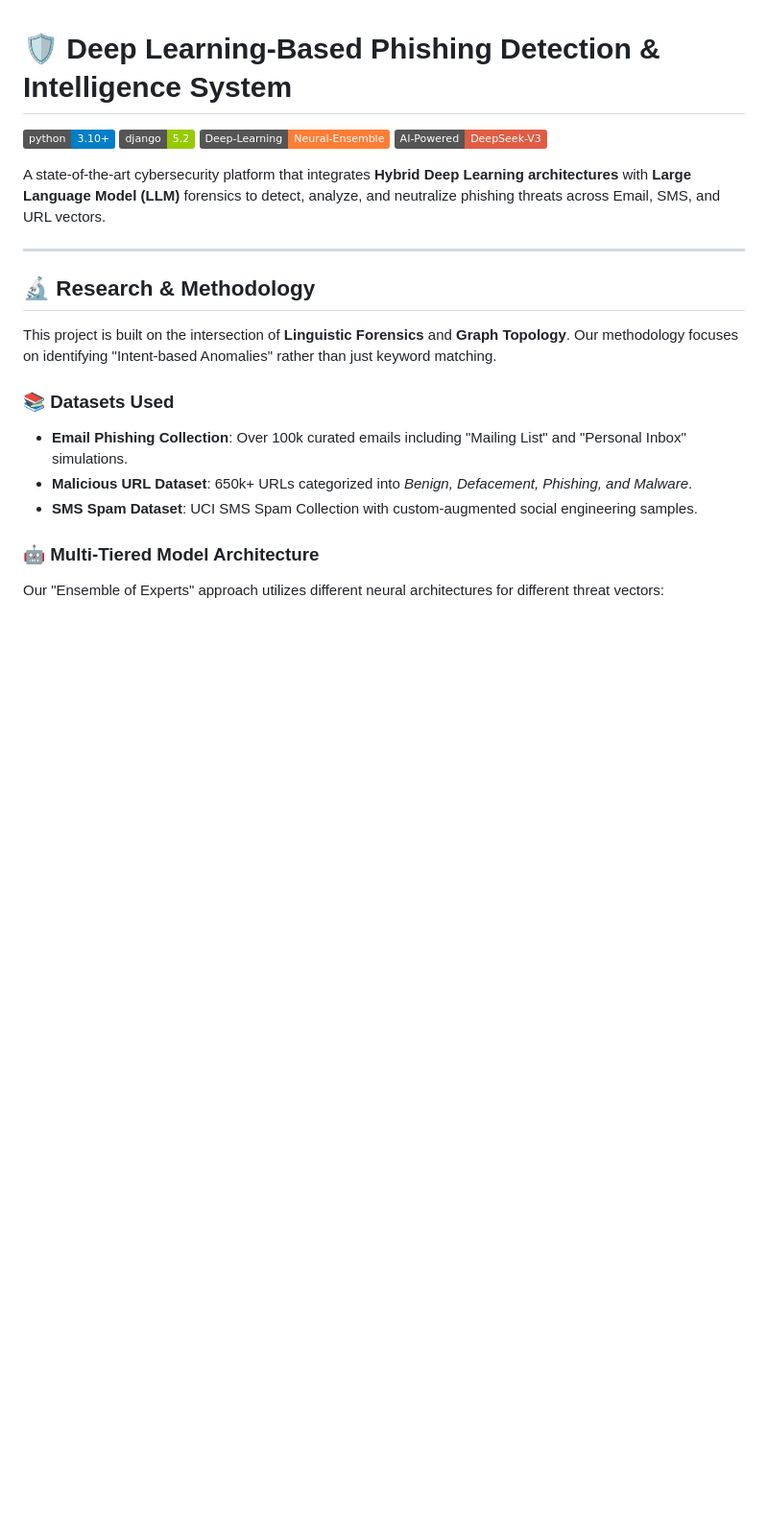
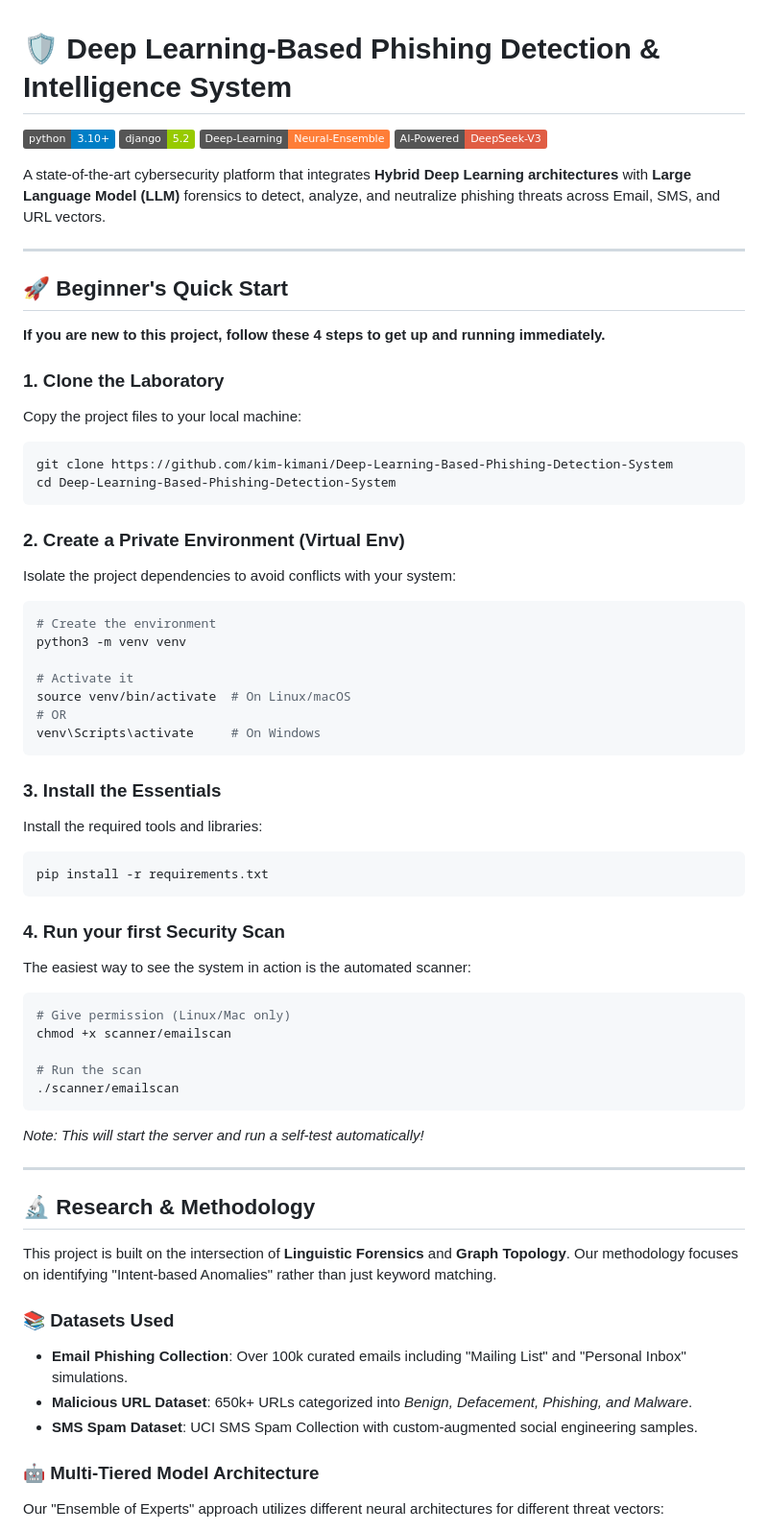
Before and after one commit to kim-kimani/Deep-Learning-Based-Phishing-Detection-System, a Markdown page: README.md, the part around the change. Shown at 96% size. Rendered like a GitHub page; badges without logos; blank space fills up the shorter version.

Commit message:
docs: add beginner's quick start guide to README

````diff
--- a/README.md
+++ b/README.md
@@ -6,6 +6,48 @@
 [![AI Powered](https://img.shields.io/badge/AI--Powered-DeepSeek--V3-red.svg)]()
 
 A state-of-the-art cybersecurity platform that integrates **Hybrid Deep Learning architectures** with **Large Language Model (LLM)** forensics to detect, analyze, and neutralize phishing threats across Email, SMS, and URL vectors.
+
+---
+
+## 🚀 Beginner's Quick Start
+
+**If you are new to this project, follow these 4 steps to get up and running immediately.**
+
+### 1. Clone the Laboratory
+Copy the project files to your local machine:
+```bash
+git clone https://github.com/kim-kimani/Deep-Learning-Based-Phishing-Detection-System
+cd Deep-Learning-Based-Phishing-Detection-System
+```
+
+### 2. Create a Private Environment (Virtual Env)
+Isolate the project dependencies to avoid conflicts with your system:
+```bash
+# Create the environment
+python3 -m venv venv
+
+# Activate it
+source venv/bin/activate  # On Linux/macOS
+# OR
+venv\Scripts\activate     # On Windows
+```
+
+### 3. Install the Essentials
+Install the required tools and libraries:
+```bash
+pip install -r requirements.txt
+```
+
+### 4. Run your first Security Scan
+The easiest way to see the system in action is the automated scanner:
+```bash
+# Give permission (Linux/Mac only)
+chmod +x scanner/emailscan
+
+# Run the scan
+./scanner/emailscan
+```
+*Note: This will start the server and run a self-test automatically!*
 
 ---
 
````
